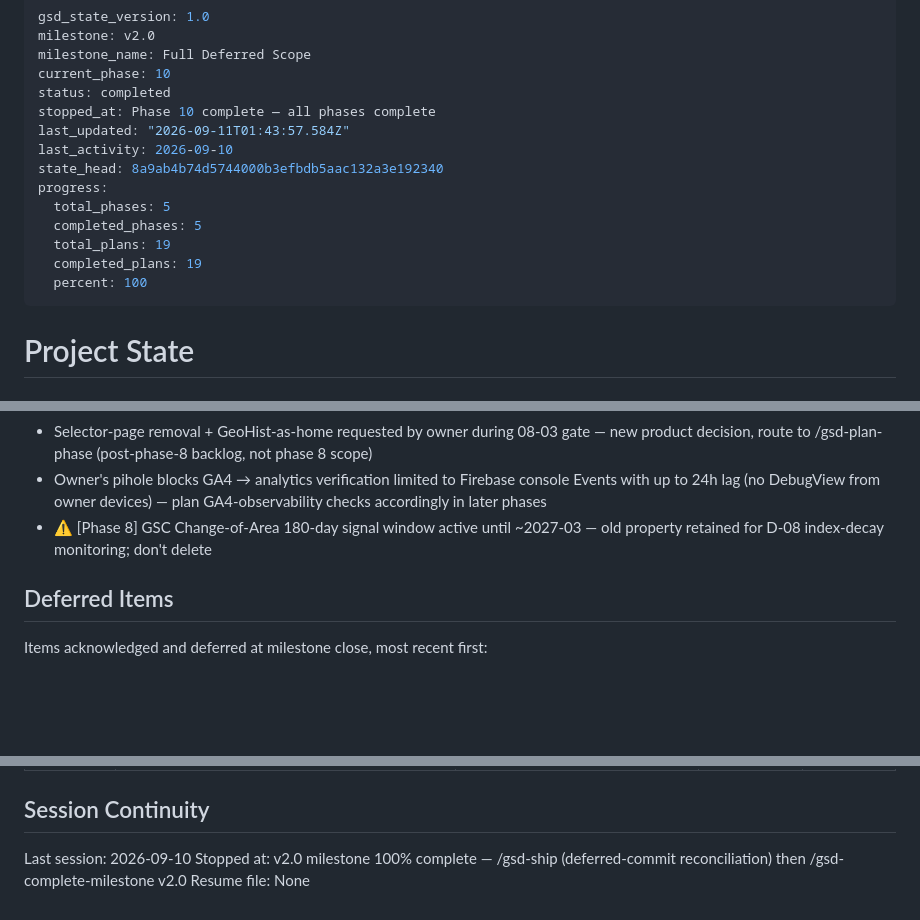
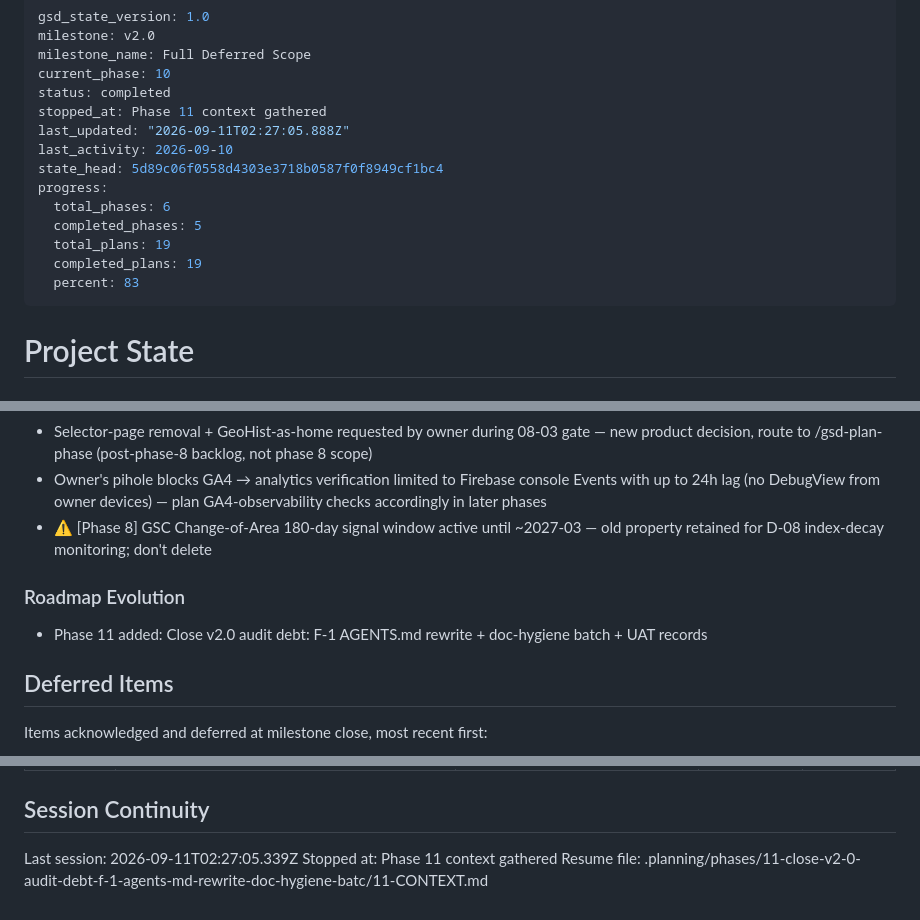
Before and after one commit to persano/persano.github.io, a Markdown page: .planning/STATE.md, 3 parts joined by grey strips. Rendered like a GitHub page; blank space fills up the shorter version.

Commit message:
docs(state): record phase 11 context session

```diff
--- a/.planning/STATE.md
+++ b/.planning/STATE.md
@@ -4,16 +4,16 @@ milestone: v2.0
 milestone_name: Full Deferred Scope
 current_phase: 10
 status: completed
-stopped_at: Phase 10 complete — all phases complete
-last_updated: "2026-09-11T01:43:57.584Z"
+stopped_at: Phase 11 context gathered
+last_updated: "2026-09-11T02:27:05.888Z"
 last_activity: 2026-09-10
-state_head: 8a9ab4b74d5744000b3efbdb5aac132a3e192340
+state_head: 5d89c06f0558d4303e3718b0587f0f8949cf1bc4
 progress:
-  total_phases: 5
+  total_phases: 6
   completed_phases: 5
   total_plans: 19
   completed_plans: 19
-  percent: 100
+  percent: 83
 ---
 
 # Project State
@@ -140,6 +140,10 @@ None yet.
 - Owner's pihole blocks GA4 → analytics verification limited to Firebase console Events with up to 24h lag (no DebugView from owner devices) — plan GA4-observability checks accordingly in later phases
 - ⚠️ [Phase 8] GSC Change-of-Area 180-day signal window active until ~2027-03 — old property retained for D-08 index-decay monitoring; don't delete
 
+### Roadmap Evolution
+
+- Phase 11 added: Close v2.0 audit debt: F-1 AGENTS.md rewrite + doc-hygiene batch + UAT records
+
 ## Deferred Items
 
 Items acknowledged and deferred at milestone close, most recent first:
@@ -156,6 +160,6 @@ Items acknowledged and deferred at milestone close, most recent first:
 
 ## Session Continuity
 
-Last session: 2026-09-10
-Stopped at: v2.0 milestone 100% complete — /gsd-ship (deferred-commit reconciliation) then /gsd-complete-milestone v2.0
-Resume file: None
+Last session: 2026-09-11T02:27:05.339Z
+Stopped at: Phase 11 context gathered
+Resume file: .planning/phases/11-close-v2-0-audit-debt-f-1-agents-md-rewrite-doc-hygiene-batc/11-CONTEXT.md
```
